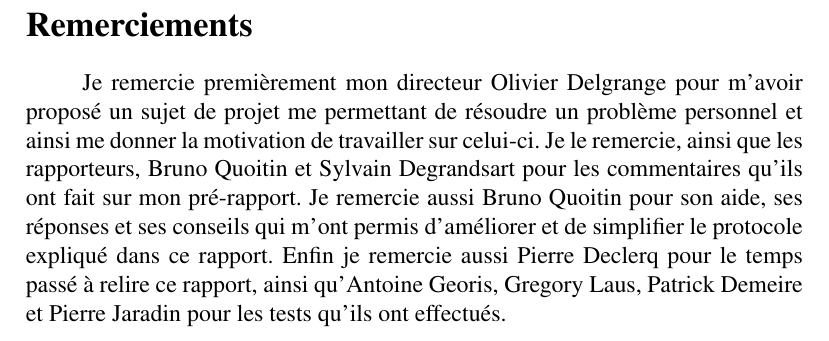
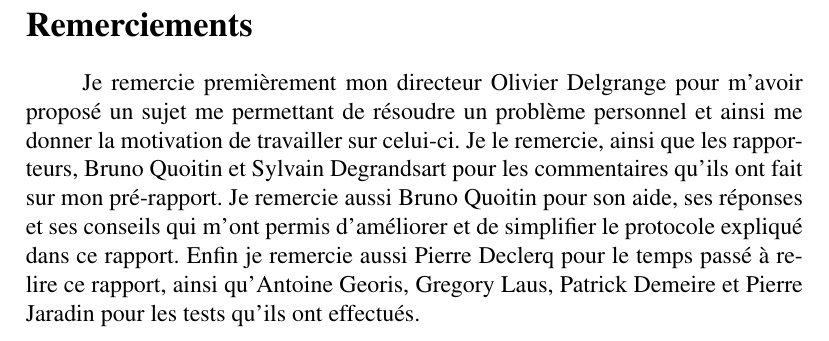
Before and after one commit to maelick/Clipsync, a LaTeX document (report/report.tex): part of page 2 of 36, cut so that both start at the same text. Compiled offline with LaTeX, dvips and Ghostscript.

Commit message:
Report acknowledgement updated

```diff
--- a/report/report.tex
+++ b/report/report.tex
@@ -75,7 +75,7 @@
 \addcontentsline{toc}{chapter}{Remerciements}
 
 Je remercie premièrement mon directeur Olivier Delgrange pour m'avoir
-proposé un sujet de projet me permettant de résoudre un problème personnel
+proposé un sujet me permettant de résoudre un problème personnel
 et ainsi me donner la motivation de travailler sur celui-ci. Je le remercie,
 ainsi que les rapporteurs, Bruno Quoitin et Sylvain Degrandsart pour les
 commentaires qu'ils ont fait sur mon pré-rapport. Je remercie aussi
```
